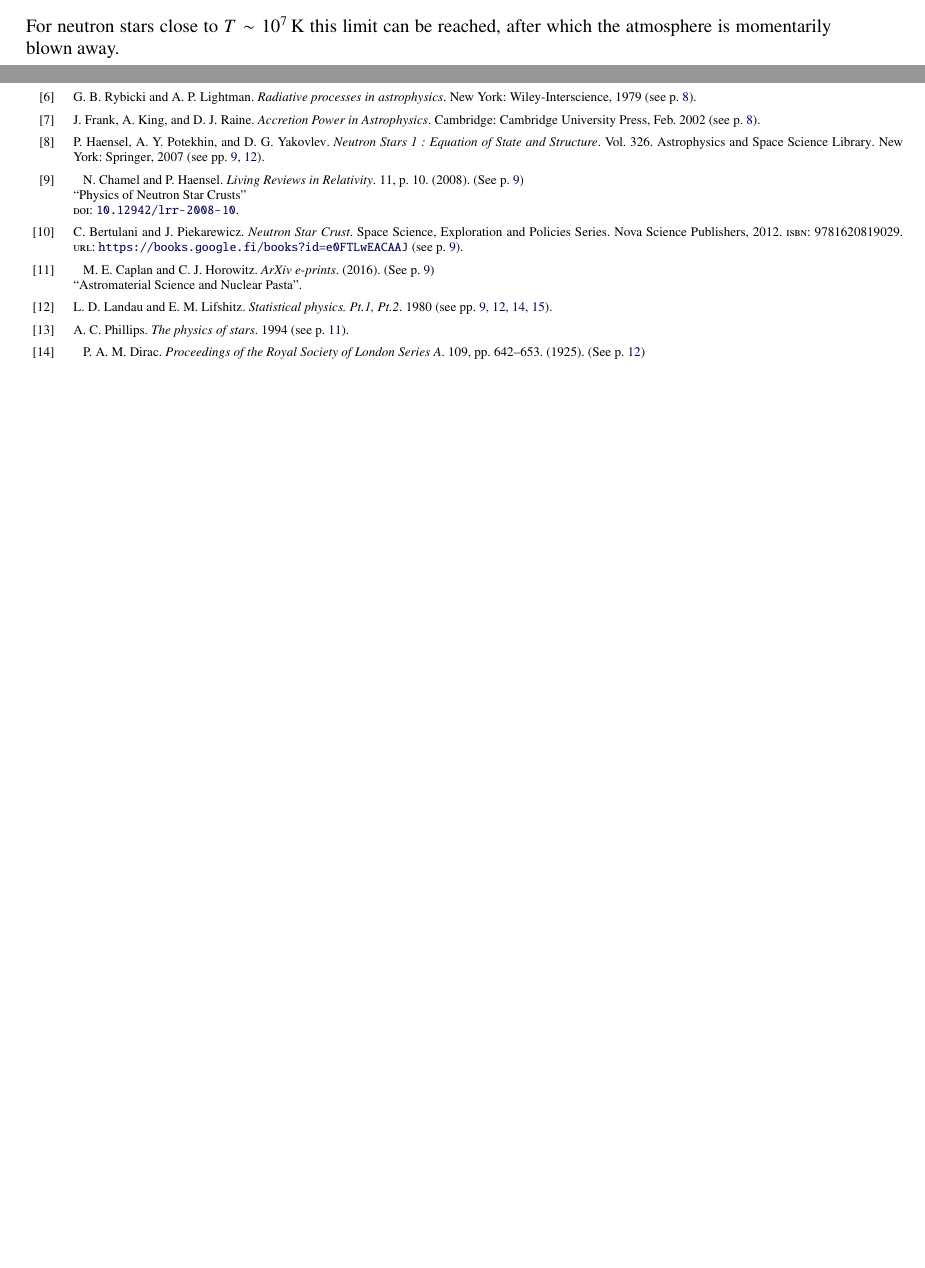
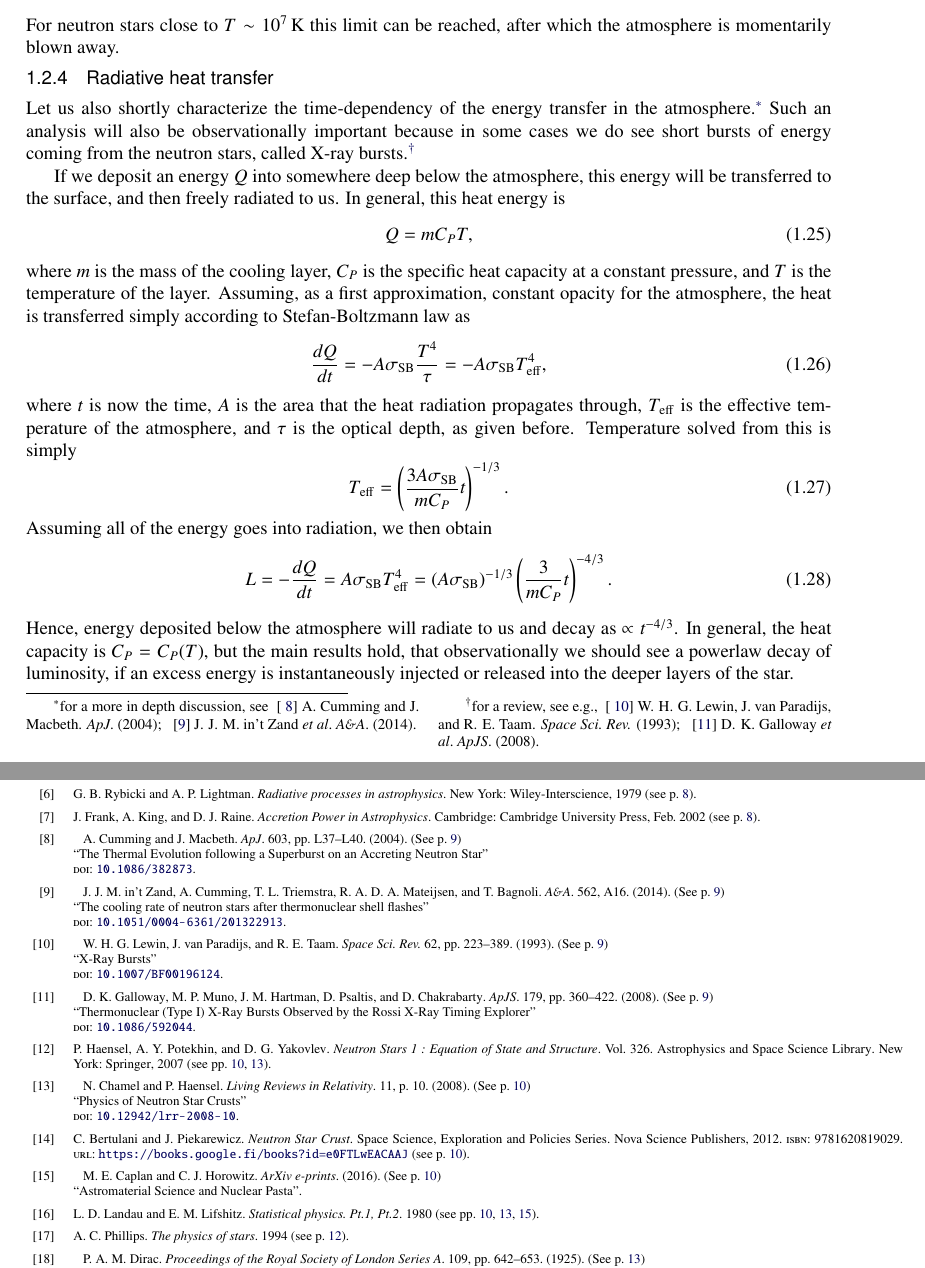
Before and after one commit to natj/thesis, a LaTeX thesis (thesis.tex, which reads eos.tex, refs.bib): two parts of pages 9 and 23 of 24 before the commit and two parts of pages 9 and 25 of 27 after it, joined at a grey line, cut so that both start at the same text, the shorter picture padded with empty space. The pictures show the PDF file thesis.pdf that the author committed with the source.

Commit message:
atmosphere cooling

```diff
--- a/eos.tex
+++ b/eos.tex
@@ -280,6 +280,34 @@ For neutron stars close to $T \sim 10^7 \Kelvin$ this limit can be reached, afte
 
 
 
+\subsection{Radiative heat transfer}
+Let us also shortly characterize the time-dependency of the energy transfer in the atmosphere.\cite[for a more in depth discussion, see][]{CM04, iZCT14}
+Such an analysis will also be observationally important because in some cases we do see short bursts of energy coming from the neutron stars, called X-ray bursts.\cite[for a review, see e.g.,][]{LvPT93, GMH08}
+
+If we deposit an energy $Q$ into somewhere deep below the atmosphere, this energy will be transferred to the surface, and then freely radiated to us.
+In general, this heat energy is
+\be
+Q = m C_P T,
+\ee
+where $m$ is the mass of the cooling layer, $C_P$ is the specific heat capacity at a constant pressure, and $T$ is the temperature of the layer.
+Assuming, as a first approximation, constant opacity for the atmosphere, the heat is transferred simply according to Stefan-Boltzmann law as
+\be
+\frac{dQ}{dt} =  -A \sigma_{\mathrm{SB}} \frac{ T^4}{\tau} = -A \sigma_{\mathrm{SB}} T_{\mathrm{eff}}^4 ,
+\ee
+where $t$ is now the time, $A$ is the area that the heat radiation propagates through, $T_{\mathrm{eff}}$ is the effective temperature of the atmosphere, and $\tau$ is the optical depth, as given before.
+Temperature solved from this is simply
+\be
+T_{\mathrm{eff}} =\left( \frac{3 A \sigma_{\mathrm{SB}} }{m C_P } t \right)^{-1/3}.
+\ee
+Assuming all of the energy goes into radiation, we then obtain
+\be
+L = -\frac{dQ}{dt} = A \sigma_{\mathrm{SB}} T_{\mathrm{eff}}^4
+  = (A \sigma_{\mathrm{SB}} )^{-1/3} \left( \frac{3}{m C_P} t \right)^{-4/3}.
+\ee
+Hence, energy deposited below the atmosphere will radiate to us and decay as $\propto t^{-4/3}$.
+In general, the heat capacity is $C_P = C_P(T)$, but the main results hold, that observationally we should see a powerlaw decay of luminosity, if an excess energy is instantaneously injected or released into the deeper layers of the star.
+
+
 
 \section{Crust}
 %Outer crust
--- a/refs.bib
+++ b/refs.bib
@@ -1691,0 +1698,5 @@ archivePrefix = "arXiv",
+     year = 1993,
+    month = sep,
+   volume = 62,
+    pages = {223-389},
+      doi = {10.1007/BF00196124},
@@ -1691,0 +1715,6 @@ archivePrefix = "arXiv",
+     year = 2008,
+    month = dec,
+   volume = 179,
+      eid = {360-422},
+    pages = {360-422},
+      doi = {10.1086/592044},
@@ -1691,0 +1727 @@ archivePrefix = "arXiv",
+    title = "{The Thermal Evolution following a Superburst on an Accreting Neutron Star}",
@@ -1691,0 +1731,5 @@ archivePrefix = "arXiv",
+     year = 2004,
+    month = mar,
+   volume = 603,
+    pages = {L37-L40},
+      doi = {10.1086/382873},
@@ -1691,0 +1742,2 @@ archivePrefix = "arXiv",
+	{Mateijsen}, R.~A.~D.~A. and {Bagnoli}, T.},
+    title = "{The cooling rate of neutron stars after thermonuclear shell flashes}",
@@ -1691,0 +1751,3 @@ archivePrefix = "arXiv",
+   volume = 562,
+      eid = {A16},
+    pages = {A16},
```
Also changed, not shown: thesis.pdf, eos.tex (9 more changed lines), refs.bib (71 more changed lines).
